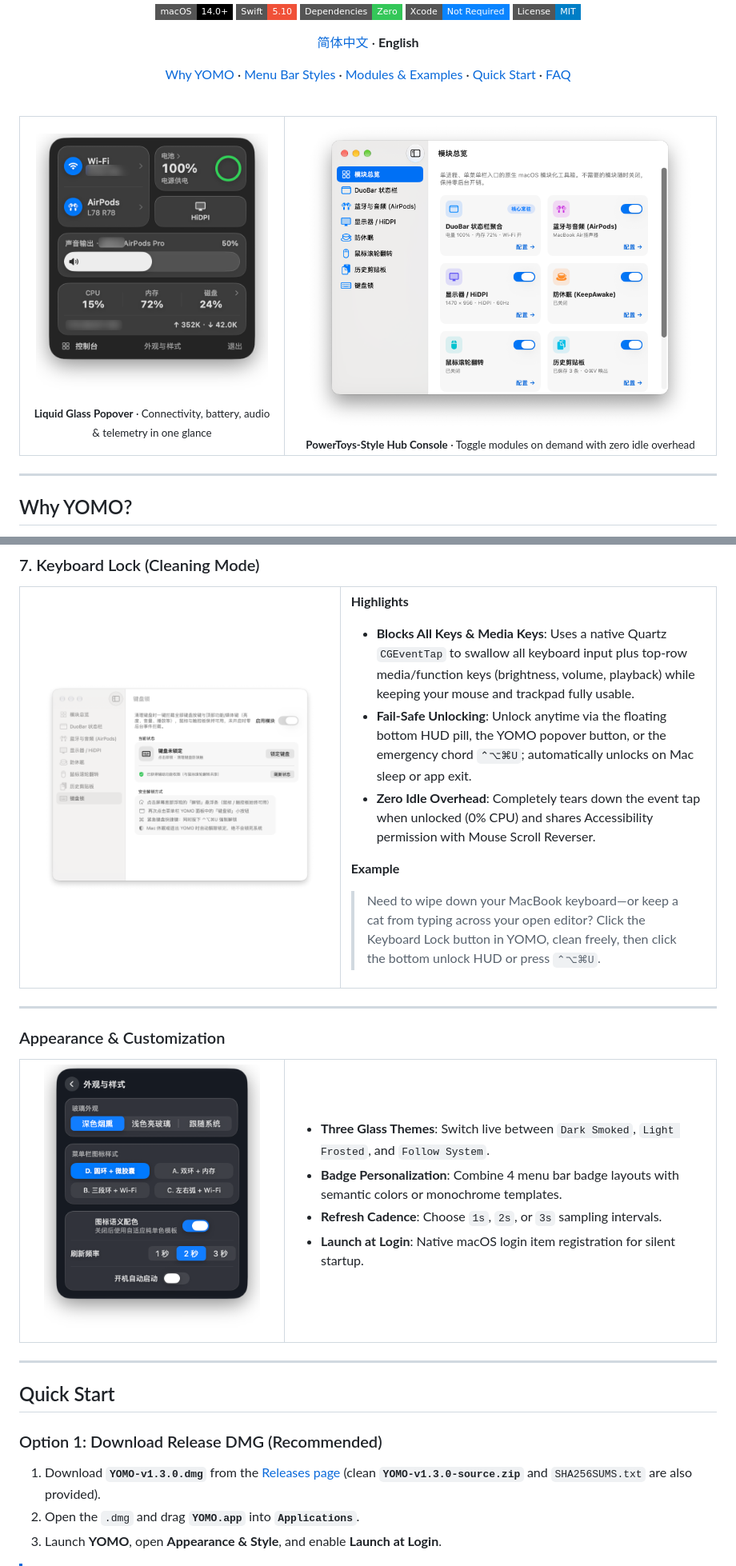
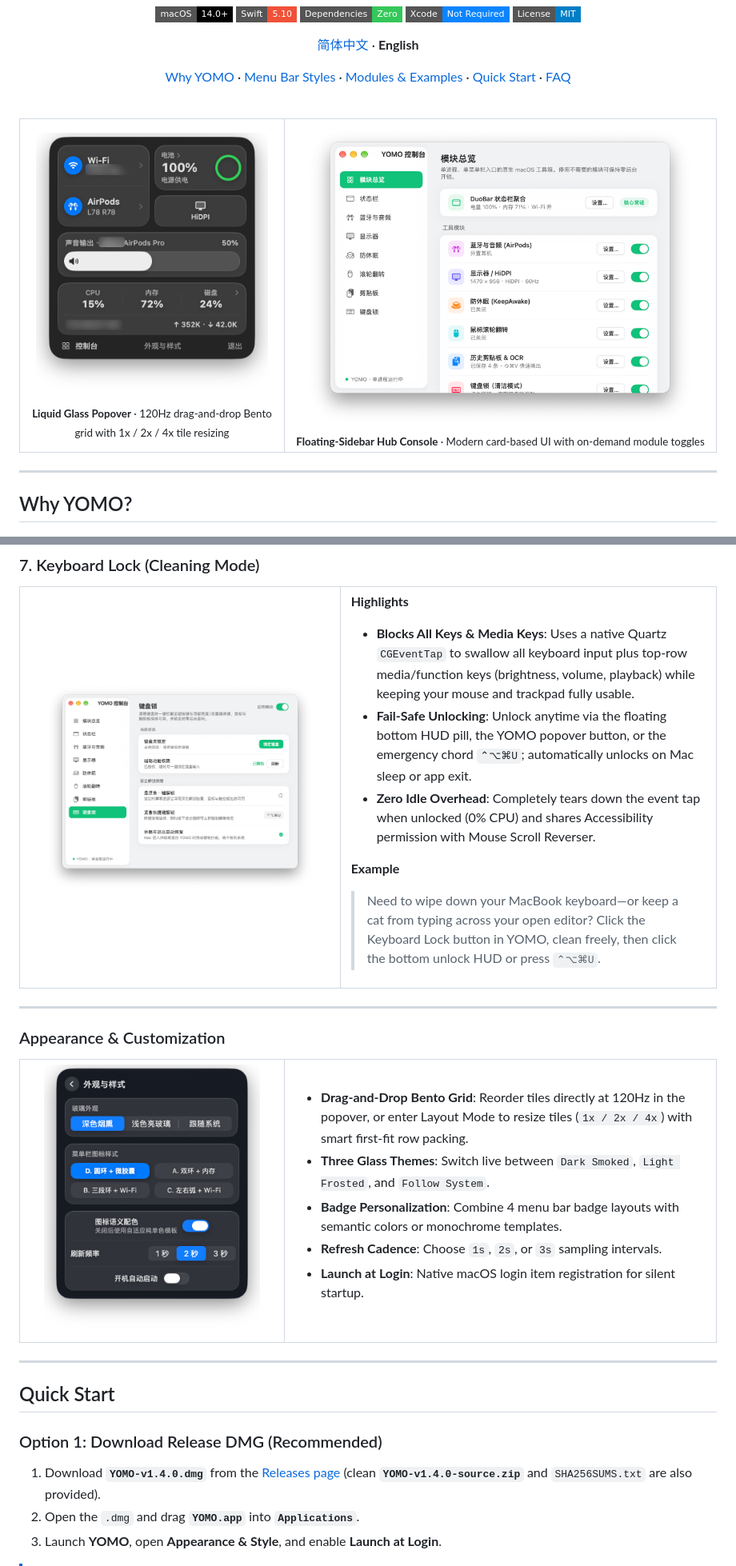
Before and after one commit to vvkis/YOMO, a Markdown page: README_EN.md, 2 parts joined by grey strips. Shown at 80% size. GitHub-like rendering; pictures changed too: docs/screenshots/console-dashboard.png, docs/screenshots/console-keyboard-lock.png; badges without logos.

```diff
--- a/README_EN.md
+++ b/README_EN.md
@@ -25,12 +25,12 @@
     <td align="center" width="38%">
       <img src="docs/screenshots/popover-overview.png" alt="YOMO Liquid Glass Popover" width="290" />
       <br />
-      <sub><b>Liquid Glass Popover</b> · Connectivity, battery, audio &amp; telemetry in one glance</sub>
+      <sub><b>Liquid Glass Popover</b> · 120Hz drag-and-drop Bento grid with 1x / 2x / 4x tile resizing</sub>
     </td>
     <td align="center" width="62%">
       <img src="docs/screenshots/console-dashboard.png" alt="YOMO Hub Console" width="490" />
       <br />
-      <sub><b>PowerToys-Style Hub Console</b> · Toggle modules on demand with zero idle overhead</sub>
+      <sub><b>Floating-Sidebar Hub Console</b> · Modern card-based UI with on-demand module toggles</sub>
     </td>
   </tr>
 </table>
@@ -255,6 +256,7 @@ Every extension module can be enabled or disabled independently in **Hub Console
     </td>
     <td width="62%" valign="top">
       <ul>
+        <li><b>Drag-and-Drop Bento Grid</b>: Reorder tiles directly at 120Hz in the popover, or enter Layout Mode to resize tiles (<code>1x / 2x / 4x</code>) with smart first-fit row packing.</li>
         <li><b>Three Glass Themes</b>: Switch live between <code>Dark Smoked</code>, <code>Light Frosted</code>, and <code>Follow System</code>.</li>
         <li><b>Badge Personalization</b>: Combine 4 menu bar badge layouts with semantic colors or monochrome templates.</li>
         <li><b>Refresh Cadence</b>: Choose <code>1s</code>, <code>2s</code>, or <code>3s</code> sampling intervals.</li>
@@ -270,7 +272,7 @@ Every extension module can be enabled or disabled independently in **Hub Console
 
 ### Option 1: Download Release DMG (Recommended)
 
-1. Download **`YOMO-v1.3.0.dmg`** from the [Releases page](https://github.com/vvkis/YOMO/releases) (clean **`YOMO-v1.3.0-source.zip`** and `SHA256SUMS.txt` are also provided).
+1. Download **`YOMO-v1.4.0.dmg`** from the [Releases page](https://github.com/vvkis/YOMO/releases) (clean **`YOMO-v1.4.0-source.zip`** and `SHA256SUMS.txt` are also provided).
 2. Open the `.dmg` and drag **`YOMO.app`** into **`Applications`**.
 3. Launch **YOMO**, open **Appearance & Style**, and enable **Launch at Login**.
 
```
Also changed, not shown: other parts of README_EN.md (+4 -3 lines), README.md (+8 -6 lines), docs/screenshots/popover-telemetry.png, 1 other file.
